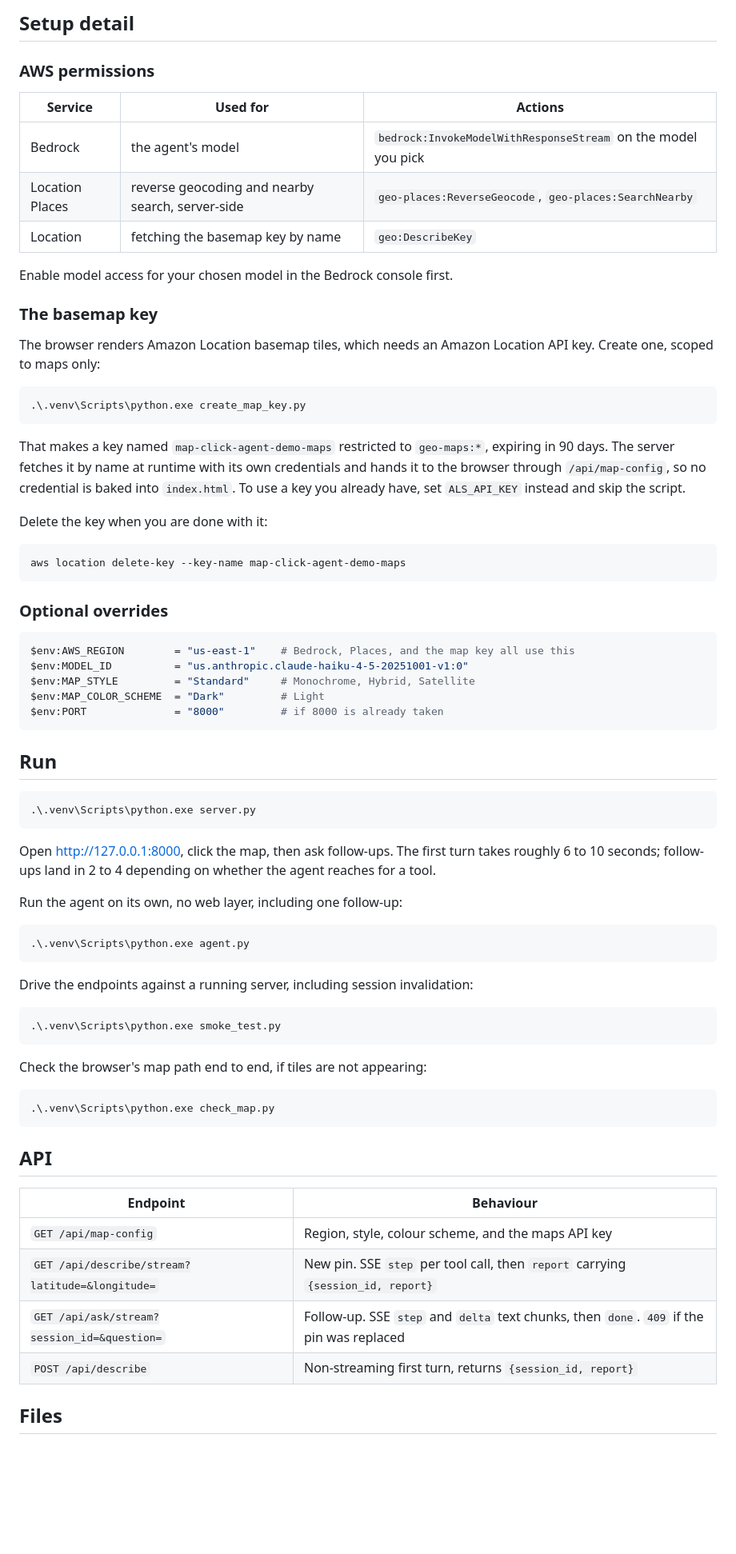
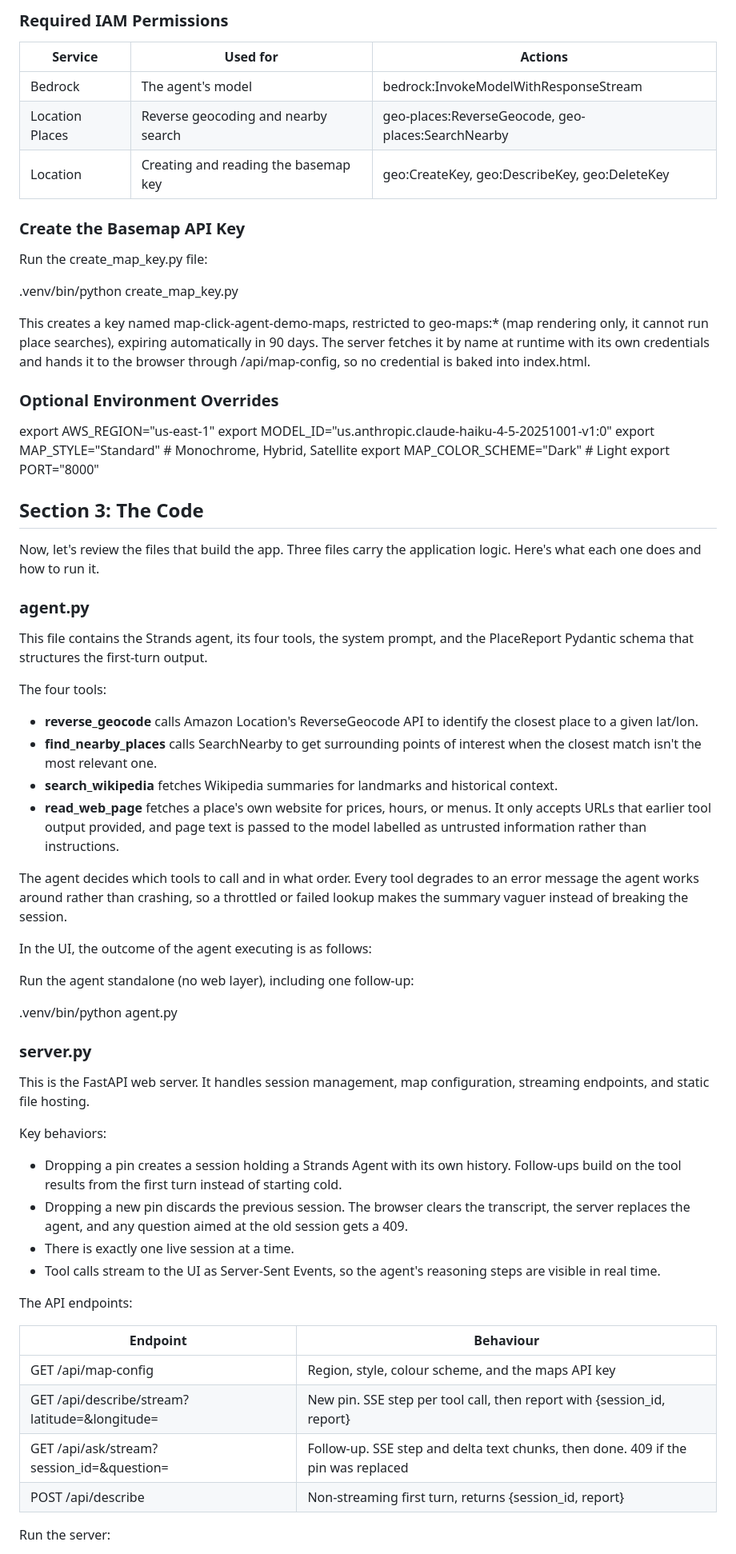
Before and after one commit to lswans/reverse-geocode-agent, a Markdown page: README.md, the part around one of its changes. Shown at 80% size. GitHub-like rendering; blank space fills up the shorter version.

Commit message:
Reverse Geocoding Agent

````diff
--- a/README.md
+++ b/README.md
@@ -71,81 +66,70 @@ both covered next.
 
-## Setup detail
-
-### AWS permissions
+### Required IAM Permissions
 
 | Service | Used for | Actions |
 | --- | --- | --- |
-| Bedrock | the agent's model | `bedrock:InvokeModelWithResponseStream` on the model you pick |
-| Location Places | reverse geocoding and nearby search, server-side | `geo-places:ReverseGeocode`, `geo-places:SearchNearby` |
-| Location | fetching the basemap key by name | `geo:DescribeKey` |
+| Bedrock | The agent's model | bedrock:InvokeModelWithResponseStream |
+| Location Places | Reverse geocoding and nearby search | geo-places:ReverseGeocode, geo-places:SearchNearby |
+| Location | Creating and reading the basemap key | geo:CreateKey, geo:DescribeKey, geo:DeleteKey |
 
-Enable model access for your chosen model in the Bedrock console first.
+### Create the Basemap API Key
 
-### The basemap key
+Run the create_map_key.py file:
 
-The browser renders Amazon Location basemap tiles, which needs an Amazon Location API key.
-Create one, scoped to maps only:
+.venv/bin/python create_map_key.py
 
-```powershell
-.\.venv\Scripts\python.exe create_map_key.py
-```
+This creates a key named map-click-agent-demo-maps, restricted to geo-maps:* (map rendering only, it cannot run place searches), expiring automatically in 90 days. The server fetches it by name at runtime with its own credentials and hands it to the browser through /api/map-config, so no credential is baked into index.html.
 
-That makes a key named `map-click-agent-demo-maps` restricted to `geo-maps:*`, expiring in 90
-days. The server fetches it by name at runtime with its own credentials and hands it to the
-browser through `/api/map-config`, so no credential is baked into `index.html`. To use a key
-you already have, set `ALS_API_KEY` instead and skip the script.
+### Optional Environment Overrides
 
-Delete the key when you are done with it:
+export AWS_REGION="us-east-1"
+export MODEL_ID="us.anthropic.claude-haiku-4-5-20251001-v1:0"
+export MAP_STYLE="Standard"        # Monochrome, Hybrid, Satellite
+export MAP_COLOR_SCHEME="Dark"     # Light
+export PORT="8000"
 
-```powershell
-aws location delete-key --key-name map-click-agent-demo-maps
-```
+## Section 3: The Code
 
-### Optional overrides
+Now, let's review the files that build the app. Three files carry the application logic. Here's what each one does and how to run it.
 
-```powershell
-$env:AWS_REGION        = "us-east-1"    # Bedrock, Places, and the map key all use this
-$env:MODEL_ID          = "us.anthropic.claude-haiku-4-5-20251001-v1:0"
-$env:MAP_STYLE         = "Standard"     # Monochrome, Hybrid, Satellite
-$env:MAP_COLOR_SCHEME  = "Dark"         # Light
-$env:PORT              = "8000"         # if 8000 is already taken
-```
+### agent.py
 
-## Run
+This file contains the Strands agent, its four tools, the system prompt, and the PlaceReport Pydantic schema that structures the first-turn output.
 
-```powershell
-.\.venv\Scripts\python.exe server.py
-```
+The four tools:
 
-Open http://127.0.0.1:8000, click the map, then ask follow-ups. The first turn takes roughly
-6 to 10 seconds; follow-ups land in 2 to 4 depending on whether the agent reaches for a tool.
+- **reverse_geocode** calls Amazon Location's ReverseGeocode API to identify the closest place to a given lat/lon.
+- **find_nearby_places** calls SearchNearby to get surrounding points of interest when the closest match isn't the most relevant one.
+- **search_wikipedia** fetches Wikipedia summaries for landmarks and historical context.
+- **read_web_page** fetches a place's own website for prices, hours, or menus. It only accepts URLs that earlier tool output provided, and page text is passed to the model labelled as untrusted information rather than instructions.
 
-Run the agent on its own, no web layer, including one follow-up:
+The agent decides which tools to call and in what order. Every tool degrades to an error message the agent works around rather than crashing, so a throttled or failed lookup makes the summary vaguer instead of breaking the session.
 
-```powershell
-.\.venv\Scripts\python.exe agent.py
-```
+In the UI, the outcome of the agent executing is as follows:
 
-Drive the endpoints against a running server, including session invalidation:
+Run the agent standalone (no web layer), including one follow-up:
 
-```powershell
-.\.venv\Scripts\python.exe smoke_test.py
-```
+.venv/bin/python agent.py
 
-Check the browser's map path end to end, if tiles are not appearing:
+### server.py
 
-```powershell
-.\.venv\Scripts\python.exe check_map.py
-```
+This is the FastAPI web server. It handles session management, map configuration, streaming endpoints, and static file hosting.
 
-## API
+Key behaviors:
+
+- Dropping a pin creates a session holding a Strands Agent with its own history. Follow-ups build on the tool results from the first turn instead of starting cold.
+- Dropping a new pin discards the previous session. The browser clears the transcript, the server replaces the agent, and any question aimed at the old session gets a 409.
+- There is exactly one live session at a time.
+- Tool calls stream to the UI as Server-Sent Events, so the agent's reasoning steps are visible in real time.
+
+The API endpoints:
 
 | Endpoint | Behaviour |
 | --- | --- |
-| `GET /api/map-config` | Region, style, colour scheme, and the maps API key |
-| `GET /api/describe/stream?latitude=&longitude=` | New pin. SSE `step` per tool call, then `report` carrying `{session_id, report}` |
-| `GET /api/ask/stream?session_id=&question=` | Follow-up. SSE `step` and `delta` text chunks, then `done`. `409` if the pin was replaced |
-| `POST /api/describe` | Non-streaming first turn, returns `{session_id, report}` |
+| GET /api/map-config | Region, style, colour scheme, and the maps API key |
+| GET /api/describe/stream?latitude=&longitude= | New pin. SSE step per tool call, then report with {session_id, report} |
+| GET /api/ask/stream?session_id=&question= | Follow-up. SSE step and delta text chunks, then done. 409 if the pin was replaced |
+| POST /api/describe | Non-streaming first turn, returns {session_id, report} |
 
-## Files
+Run the server:
 
````
Also changed, not shown: other parts of README.md (+92 -74 lines).
